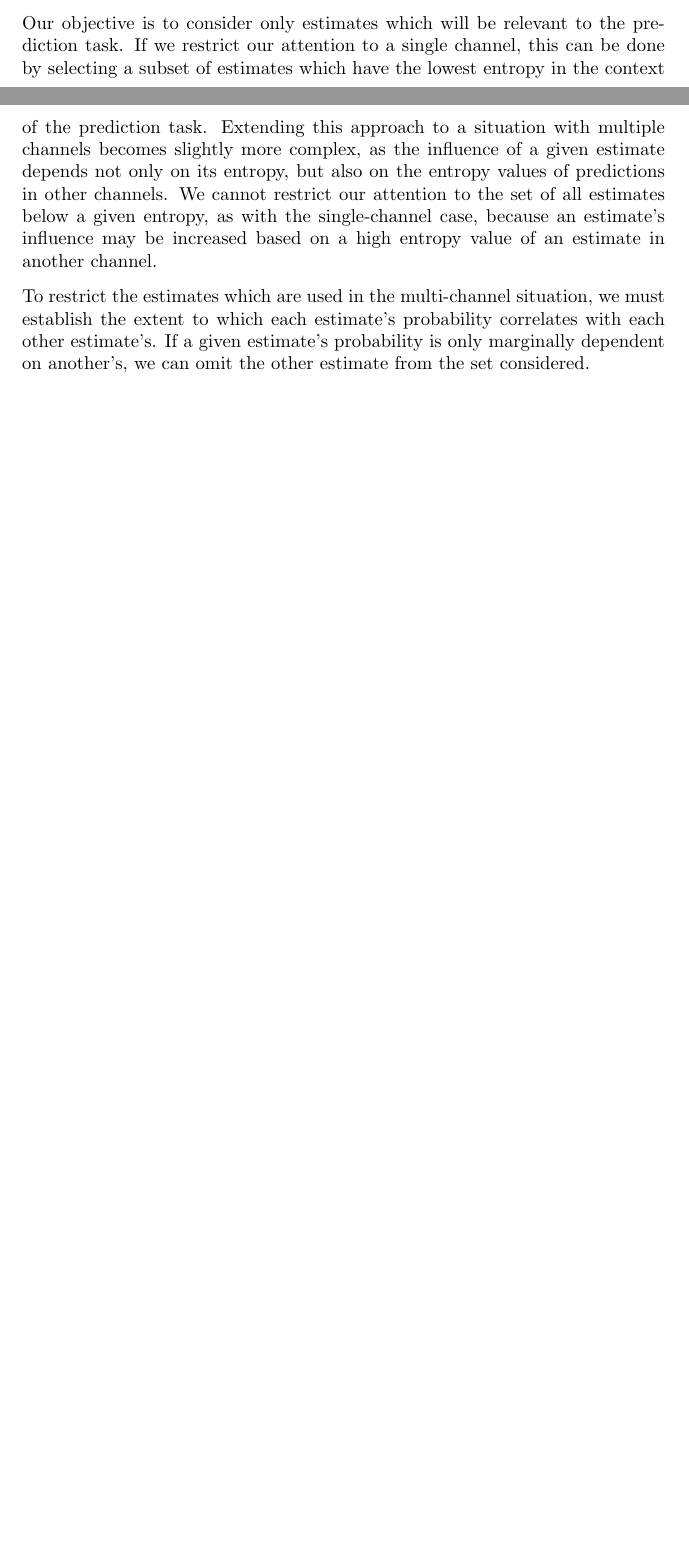
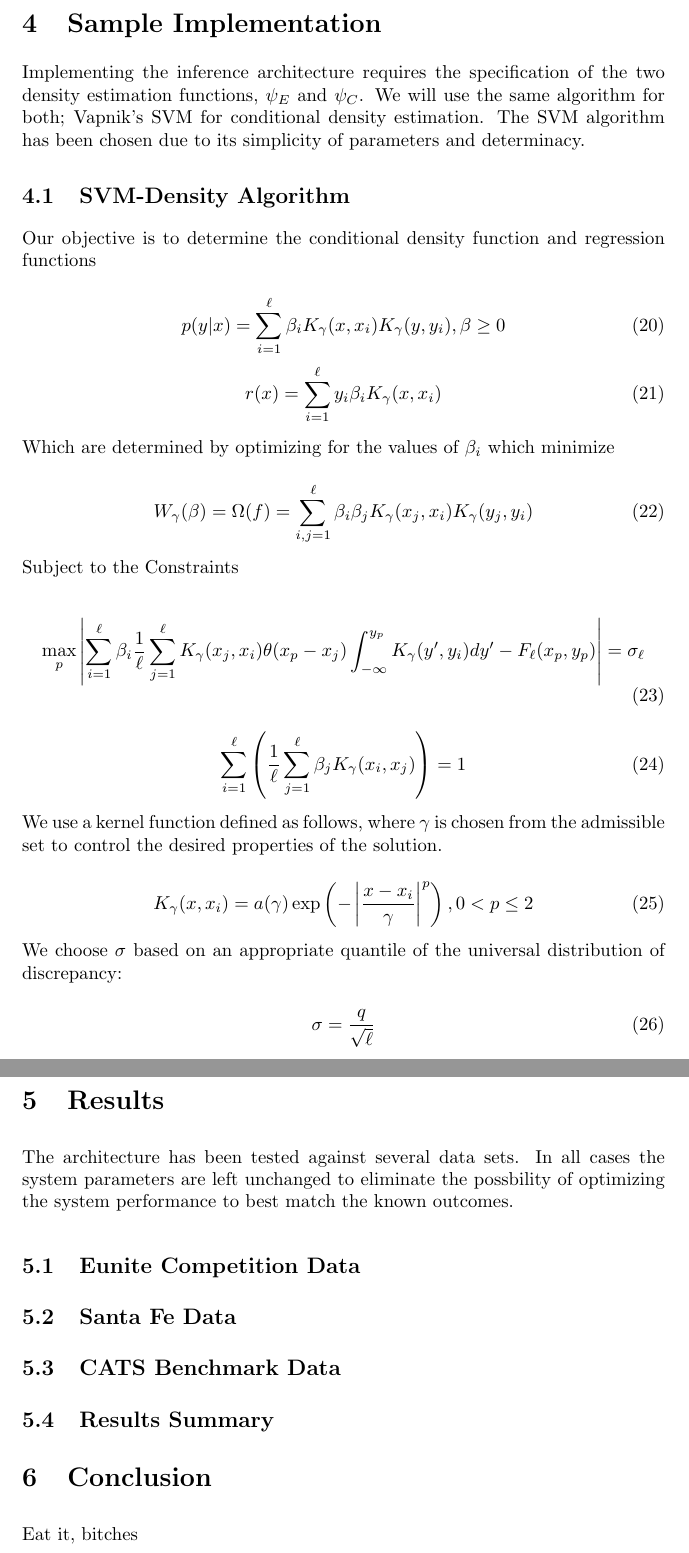
Before and after one commit to kerinin/iEngine, a LaTeX document (report.tex): two parts of pages 10 and 11 of 11 before the commit and two parts of pages 11 and 12 of 12 after it, joined at a grey line, cut at the place of the change, the shorter picture padded with empty space. Compiled offline with pdfLaTeX.

Commit message:
working on the paper some more

```diff
--- a/report.tex
+++ b/report.tex
@@ -249,9 +249,57 @@ It is critical that correlation takes place using i.i.d. data in order to produc
 \subsection{Pediction}
 For prediction, it is not necessary to actually use each of the estimates in generating predictions, so long as we have accurate estimates of their individual probabilities and the joint probability of any two estimates.  Since we must evaluate a number of joint probabilities equal to the square of the number of estimates being considered, selecting a useful subset of the defined estimates can provide substantial reductions in computational demands.
 
-Our objective is to consider only estimates which will be relevant to the prediction task.  If we restrict our attention to a single channel, this can be done by selecting a subset of estimates which have the lowest entropy in the context of the prediction task.  Extending this approach to a situation with multiple channels becomes slightly more complex, as the influence of a given estimate depends not only on its entropy, but also on the entropy values of predictions in other channels.  We cannot restrict our attention to the set of all estimates below a given entropy, as with the single-channel case, because an estimate's influence may be increased based on a high entropy value of an estimate in another channel.
+% you need to get into details here
+% for a given estimate, we can ignore other estimates which
+% do not influence the estimates value.  That's all that
+% can really be said.  this can be measured by the
+% correlation in their PDF's.  low entropoy (measured against
+% a flat distribution) should equal low probability of influence.
 
-To restrict the estimates which are used in the multi-channel situation, we must establish the extent to which each estimate's probability correlates with each other estimate's.  If a given estimate's probability is only marginally dependent on another's, we can omit the other estimate from the set considered.
+\section{Sample Implementation}
+Implementing the inference architecture requires the specification of the two density estimation functions, \( \psi_E \) and \( \psi_C \).  We will use the same algorithm for both; Vapnik's SVM for conditional density estimation.  The SVM algorithm has been chosen due to its simplicity of parameters and determinacy.
+
+\subsection{SVM-Density Algorithm}
+Our objective is to determine the conditional density function and regression functions
+
+\begin{equation} p(y|x) = \sum_{i=1}^\ell \beta_i K_\gamma(x,x_i) K_\gamma(y,y_i) , \beta \ge 0 \end{equation}
+\begin{equation} r(x) = \sum_{i=1}^\ell y_i \beta_i K_\gamma(x,x_i) \end{equation}
+
+Which are determined by optimizing for the values of \( \beta_i \) which minimize
+
+\begin{equation} W_\gamma(\beta) = \Omega(f) = \sum_{i,j=1}^\ell \beta_i \beta_j K_\gamma(x_j,x_i) K_\gamma(y_j,y_i) \end{equation}
+
+Subject to the Constraints
+
+\begin{equation} \max_p \left | \sum_{i=1}^\ell \beta_i \frac{1}{\ell} \sum_{j=1}^\ell K_\gamma(x_j,x_i)\theta(x_p-x_j) \int_{-\infty}^{y_p} K_\gamma(y',y_i)dy' - F_\ell(x_p,y_p) \right | = \sigma_\ell \end{equation}
+
+\begin{equation} \sum_{i=1}^\ell \left ( \frac{1}{\ell} \sum_{j=1}^\ell \beta_j K_\gamma(x_i,x_j) \right ) = 1 \end{equation}
+
+We use a kernel function defined as follows, where \( \gamma \) is chosen from the admissible set to control the desired properties of the solution.
+
+\begin{equation} K_\gamma(x,x_i) = a(\gamma) \exp \left ( - \left | \frac{x-x_i}{\gamma} \right | ^p \right ) , 0 < p \le 2 \end{equation}
+
+We choose \( \sigma \) based on an appropriate quantile of the universal distribution of discrepancy:
+
+\begin{equation} \sigma = \frac{q}{\sqrt \ell} \end{equation}
+
+\section{Results}
+The architecture has been tested against several data sets.  In all cases the system parameters are left unchanged to eliminate the possbility of optimizing the system performance to best match the known outcomes.
+
+\subsection{Eunite Competition Data}
+
+
+\subsection{Santa Fe Data}
+
+
+\subsection{CATS Benchmark Data}
+
+
+\subsection{Results Summary}
+
+
+\section{Conclusion}
+Eat it, bitches
 
 \end{document}
 
```
Also changed, not shown: report.tex (2 more changed lines).
